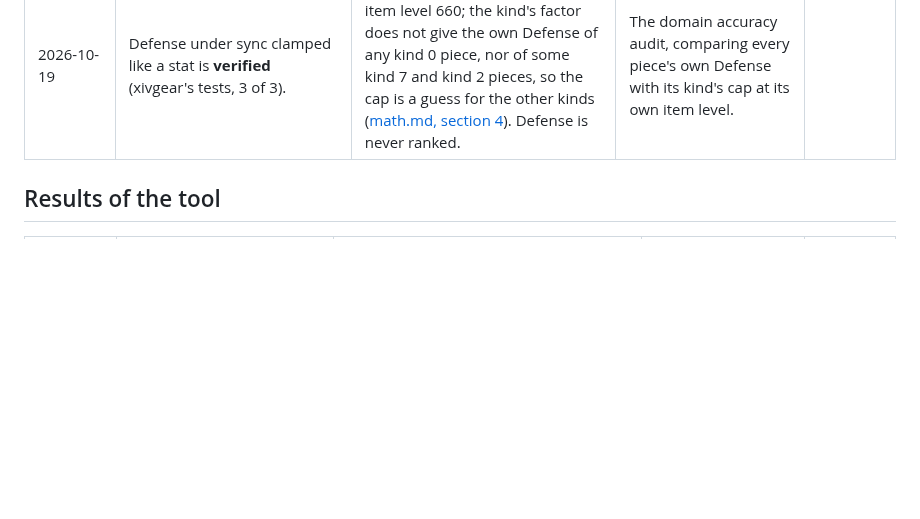
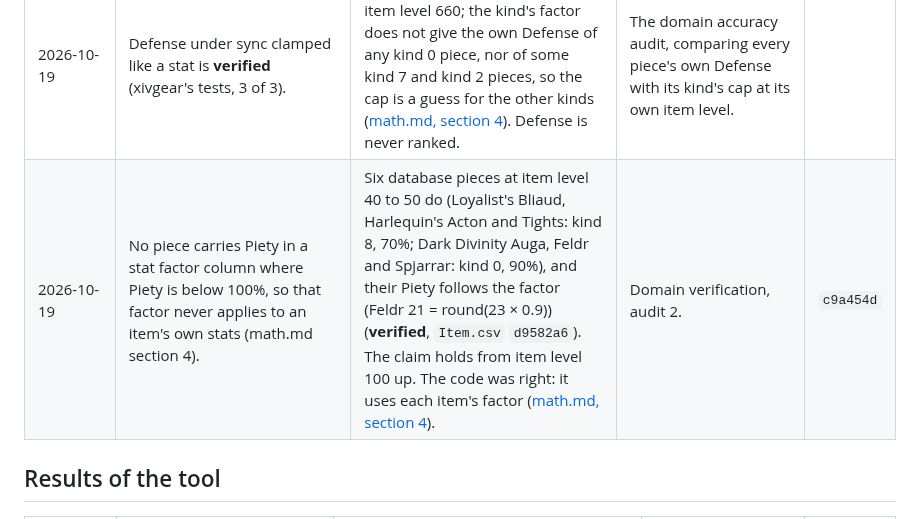
Before and after one commit to redactedkai/ff14-gear-sync-analysis, a Markdown page: docs/history.md, the part around the change. GitHub-like rendering; blank space fills up the shorter version.

Commit message:
History: the Piety factor sentence in math.md section 4
Logs the retracted claim fixed in c9a454d (audit 2, report 05, finding 3), with that commit in Fixed in.

```diff
--- a/docs/history.md
+++ b/docs/history.md
@@ -38,6 +38,7 @@ Most entries below come from one of these patterns:
 | 2026-10-18 | Variant and Criterion dungeons give no gear (scratch notes for the "Gear from" filter). | 22 Exquisite weapons (item level 665) need an Elevated Ester, which comes from those dungeons; the rest they sell is glamour. | A route builder that kept only one way to pay each cost (chosen by name) had hidden them; keeping every way showed them. | `d8358af` |
 | 2026-10-19 | math.md gave two counts for weapons whose weapon damage equals the `ItemLevel` budget, 5,566 of 5,579 and 5,452 of 5,465, without saying which weapons each counts. | 5,566 of 5,579 is every combat weapon in `Item.csv` at item level 15 or more with a stat (HQ values); the item database, which leaves out 154 of them, gives 5,412 of 5,425. The 5,465 matched neither and was replaced; the 13 exceptions are the same in both (**verified**, game files; [math.md, section 4](mechanics/math.md)). | The domain accuracy audit, then recounting both populations. | `58e708c` |
 | 2026-10-19 | Defense under sync clamped like a stat is **verified** (xivgear's tests, 3 of 3). | Verified only for kinds 2 and 6 at item level 660; the kind's factor does not give the own Defense of any kind 0 piece, nor of some kind 7 and kind 2 pieces, so the cap is a guess for the other kinds ([math.md, section 4](mechanics/math.md#weapon-damage-and-defense)). Defense is never ranked. | The domain accuracy audit, comparing every piece's own Defense with its kind's cap at its own item level. | |
+| 2026-10-19 | No piece carries Piety in a stat factor column where Piety is below 100%, so that factor never applies to an item's own stats (math.md section 4). | Six database pieces at item level 40 to 50 do (Loyalist's Bliaud, Harlequin's Acton and Tights: kind 8, 70%; Dark Divinity Auga, Feldr and Spjarrar: kind 0, 90%), and their Piety follows the factor (Feldr 21 = round(23 × 0.9)) (**verified**, `Item.csv` `d9582a6`). The claim holds from item level 100 up. The code was right: it uses each item's factor ([math.md, section 4](mechanics/math.md#the-stat-factor-of-an-item)). | Domain verification, audit 2. | `c9a454d` |
 
 ## Results of the tool
 
```
